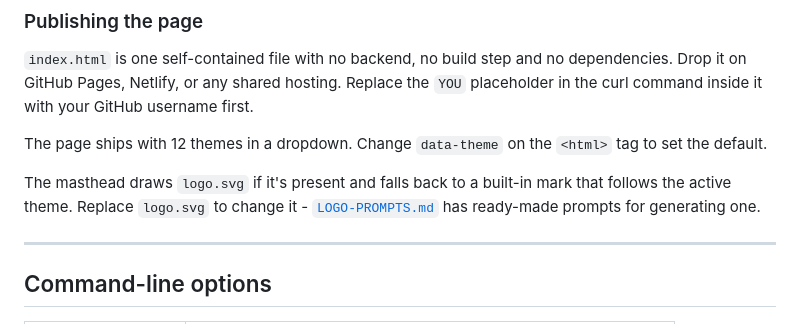
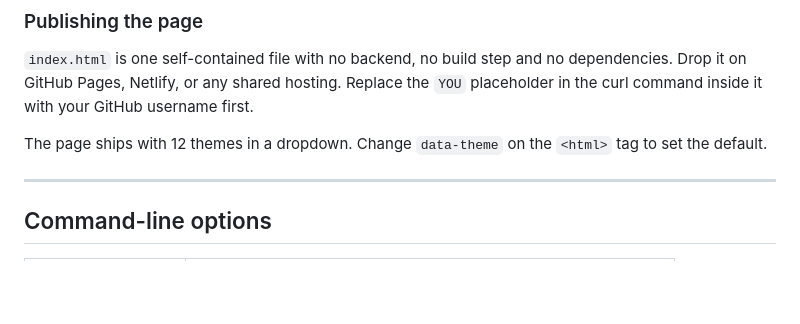
Before and after one commit to nikleotide/threadscope, a Markdown page: README.md, the part around the change. Rendered like a GitHub page; blank space fills up the shorter version.

```diff
--- a/README.md
+++ b/README.md
@@ -96,9 +96,6 @@ curl command inside it with your GitHub username first.
 The page ships with 12 themes in a dropdown. Change `data-theme` on the `<html>` tag to set
 the default.
 
-The masthead draws `logo.svg` if it's present and falls back to a built-in mark that follows
-the active theme. Replace `logo.svg` to change it - [`LOGO-PROMPTS.md`](LOGO-PROMPTS.md) has
-ready-made prompts for generating one.
 
 ---
 
```
